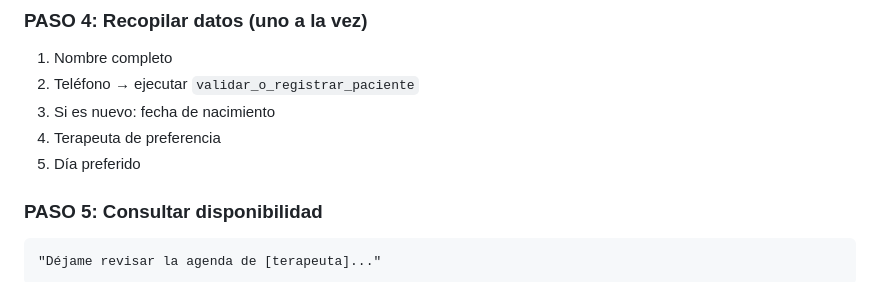
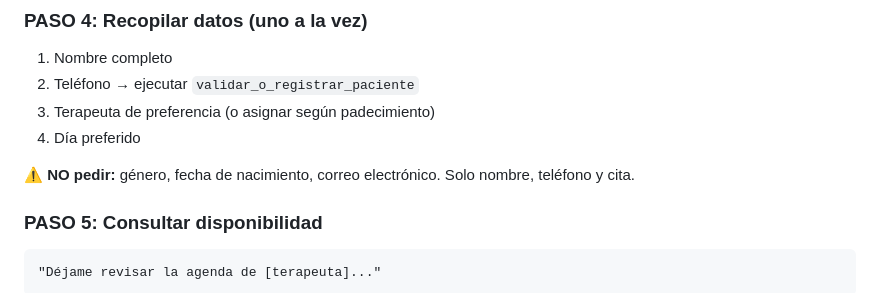
Before and after one commit to vicci420/ezcontact-sales, a Markdown page: prompts/therapycord-voz-v7.md, the part around the change. GitHub-like rendering.

Commit message:
TherapyCord: no pedir género, fecha nacimiento ni email

````diff
--- a/prompts/therapycord-voz-v7.md
+++ b/prompts/therapycord-voz-v7.md
@@ -220,9 +220,10 @@ Agrarismo 208, Col. Escandón, Miguel Hidalgo, CDMX 11800
 ### PASO 4: Recopilar datos (uno a la vez)
 1. Nombre completo
 2. Teléfono → ejecutar `validar_o_registrar_paciente`
-3. Si es nuevo: fecha de nacimiento
-4. Terapeuta de preferencia
-5. Día preferido
+3. Terapeuta de preferencia (o asignar según padecimiento)
+4. Día preferido
+
+⚠️ **NO pedir:** género, fecha de nacimiento, correo electrónico. Solo nombre, teléfono y cita.
 
 ### PASO 5: Consultar disponibilidad
 ```
````
